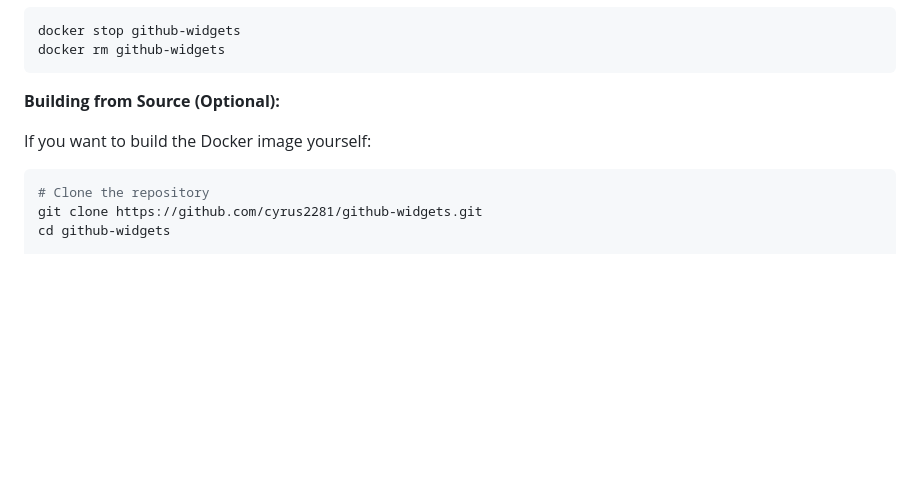
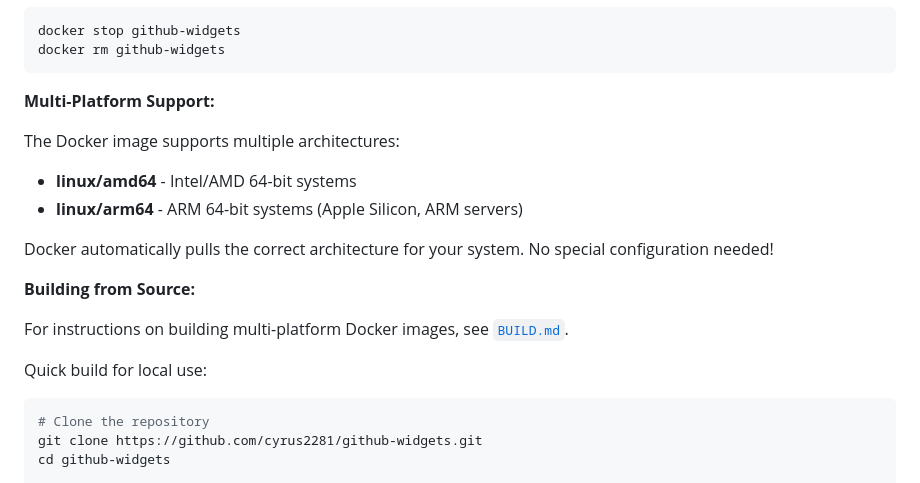
Before and after one commit to cyrus2281/github-widgets, a Markdown page: README.md, the part around the change. GitHub-like rendering; blank space fills up the shorter version.

Commit message:
added build steps

````diff
--- a/README.md
+++ b/README.md
@@ -764,9 +764,19 @@ docker stop github-widgets
 docker rm github-widgets
 ```
 
-**Building from Source (Optional):**
+**Multi-Platform Support:**
 
-If you want to build the Docker image yourself:
+The Docker image supports multiple architectures:
+- **linux/amd64** - Intel/AMD 64-bit systems
+- **linux/arm64** - ARM 64-bit systems (Apple Silicon, ARM servers)
+
+Docker automatically pulls the correct architecture for your system. No special configuration needed!
+
+**Building from Source:**
+
+For instructions on building multi-platform Docker images, see [`BUILD.md`](BUILD.md).
+
+Quick build for local use:
 
 ```bash
 # Clone the repository
````
Also changed, not shown: BUILD.md (added, +270 -0 lines).
